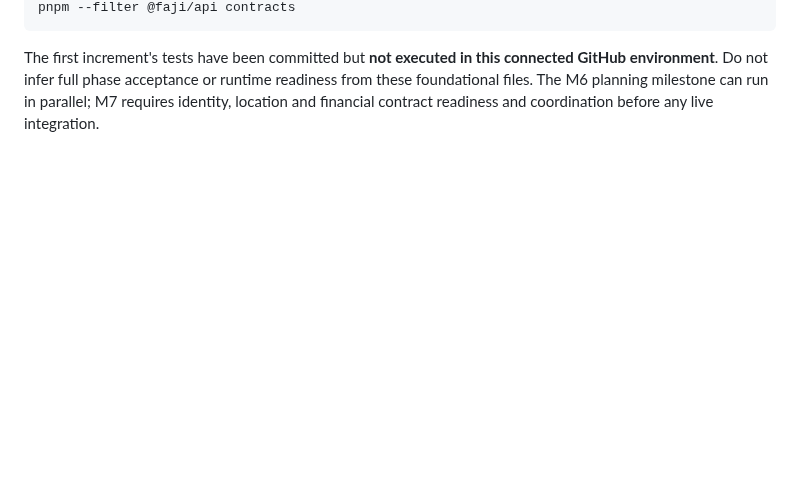
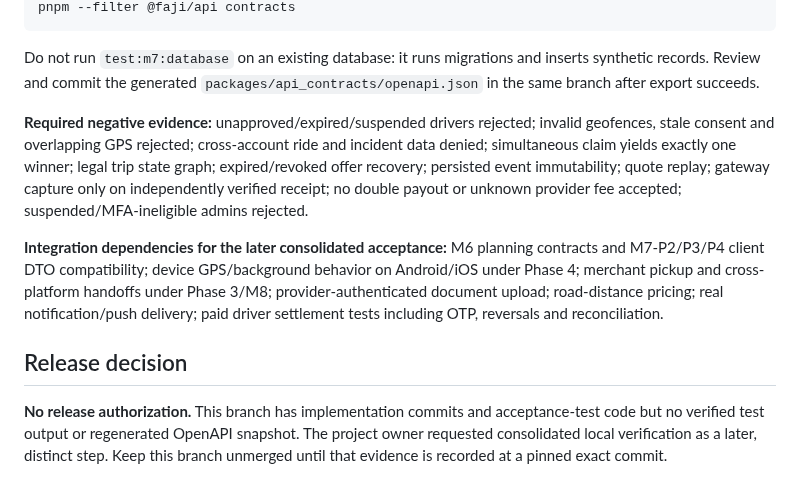
Before and after one commit to fajify1-ai/Fajify, a Markdown page: docs/engineering/PHASE_1_MILESTONE_7_IMPLEMENTATION.md, the part around one of its changes. Drawn GitHub-style; blank space fills up the shorter version.

````diff
--- a/docs/engineering/PHASE_1_MILESTONE_7_IMPLEMENTATION.md
+++ b/docs/engineering/PHASE_1_MILESTONE_7_IMPLEMENTATION.md
@@ -42,4 +89,12 @@ pnpm --filter @faji/api lint
 pnpm --filter @faji/api contracts
 ```
 
-The first increment's tests have been committed but **not executed in this connected GitHub environment**. Do not infer full phase acceptance or runtime readiness from these foundational files. The M6 planning milestone can run in parallel; M7 requires identity, location and financial contract readiness and coordination before any live integration.
+Do not run `test:m7:database` on an existing database: it runs migrations and inserts synthetic records. Review and commit the generated `packages/api_contracts/openapi.json` in the same branch after export succeeds.
+
+**Required negative evidence:** unapproved/expired/suspended drivers rejected; invalid geofences, stale consent and overlapping GPS rejected; cross-account ride and incident data denied; simultaneous claim yields exactly one winner; legal trip state graph; expired/revoked offer recovery; persisted event immutability; quote replay; gateway capture only on independently verified receipt; no double payout or unknown provider fee accepted; suspended/MFA-ineligible admins rejected.
+
+**Integration dependencies for the later consolidated acceptance:** M6 planning contracts and M7-P2/P3/P4 client DTO compatibility; device GPS/background behavior on Android/iOS under Phase 4; merchant pickup and cross-platform handoffs under Phase 3/M8; provider-authenticated document upload; road-distance pricing; real notification/push delivery; paid driver settlement tests including OTP, reversals and reconciliation.
+
+## Release decision
+
+**No release authorization.** This branch has implementation commits and acceptance-test code but no verified test output or regenerated OpenAPI snapshot. The project owner requested consolidated local verification as a later, distinct step. Keep this branch unmerged until that evidence is recorded at a pinned exact commit.
````
Also changed, not shown: other parts of docs/engineering/PHASE_1_MILESTONE_7_IMPLEMENTATION.md (+75 -28 lines).
